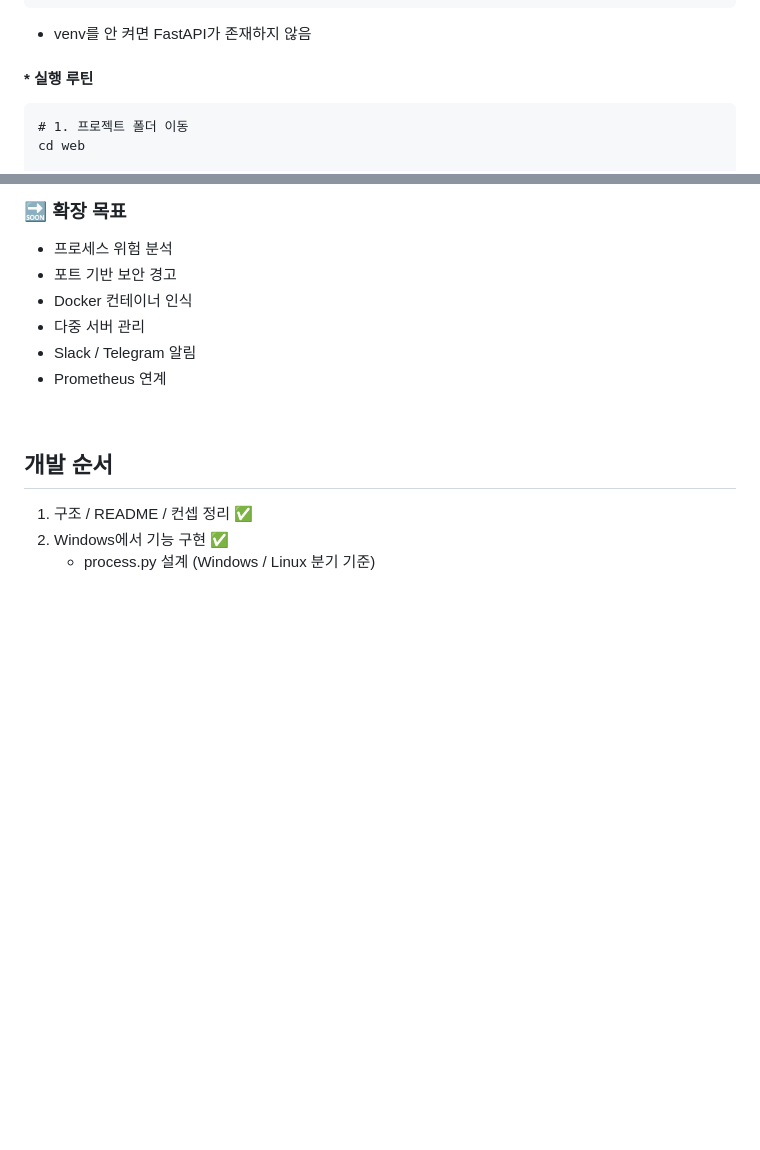
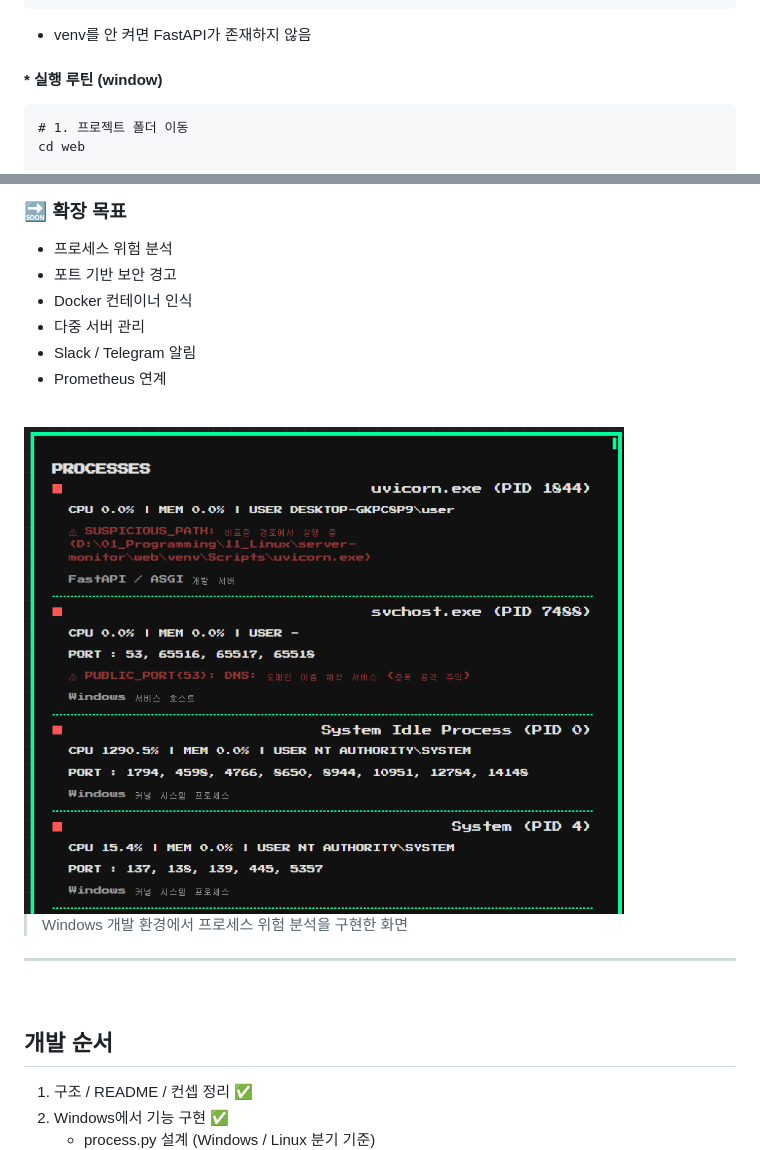
Before and after one commit to seoheejung/server-monitor, a Markdown page: README.md, 2 parts joined by grey strips. Rendered like a GitHub page; pictures changed too: images/window_2_task.png (added); blank space fills up the shorter version.

````diff
--- a/README.md
+++ b/README.md
@@ -147,7 +147,7 @@ server-monitor/
 ```
 - venv를 안 켜면 FastAPI가 존재하지 않음
 
-#### * 실행 루틴
+#### * 실행 루틴 (window)
 ```
 # 1. 프로젝트 폴더 이동
 cd web
@@ -188,6 +189,13 @@ uvicorn app.main:app --reload
 - Prometheus 연계
 
 <br>
+<img src="./images/window_2_task.png" width="600" >
+
+> Windows 개발 환경에서 프로세스 위험 분석을 구현한 화면
+
+---
+
+<br>
 
 ## 개발 순서
 
````
Also changed, not shown: other parts of README.md (+2 -1 lines), docs/POLICY.md (+4 -3 lines), images/window_1_task.png (renamed from images/window_1st_task.png), 4 other files.
